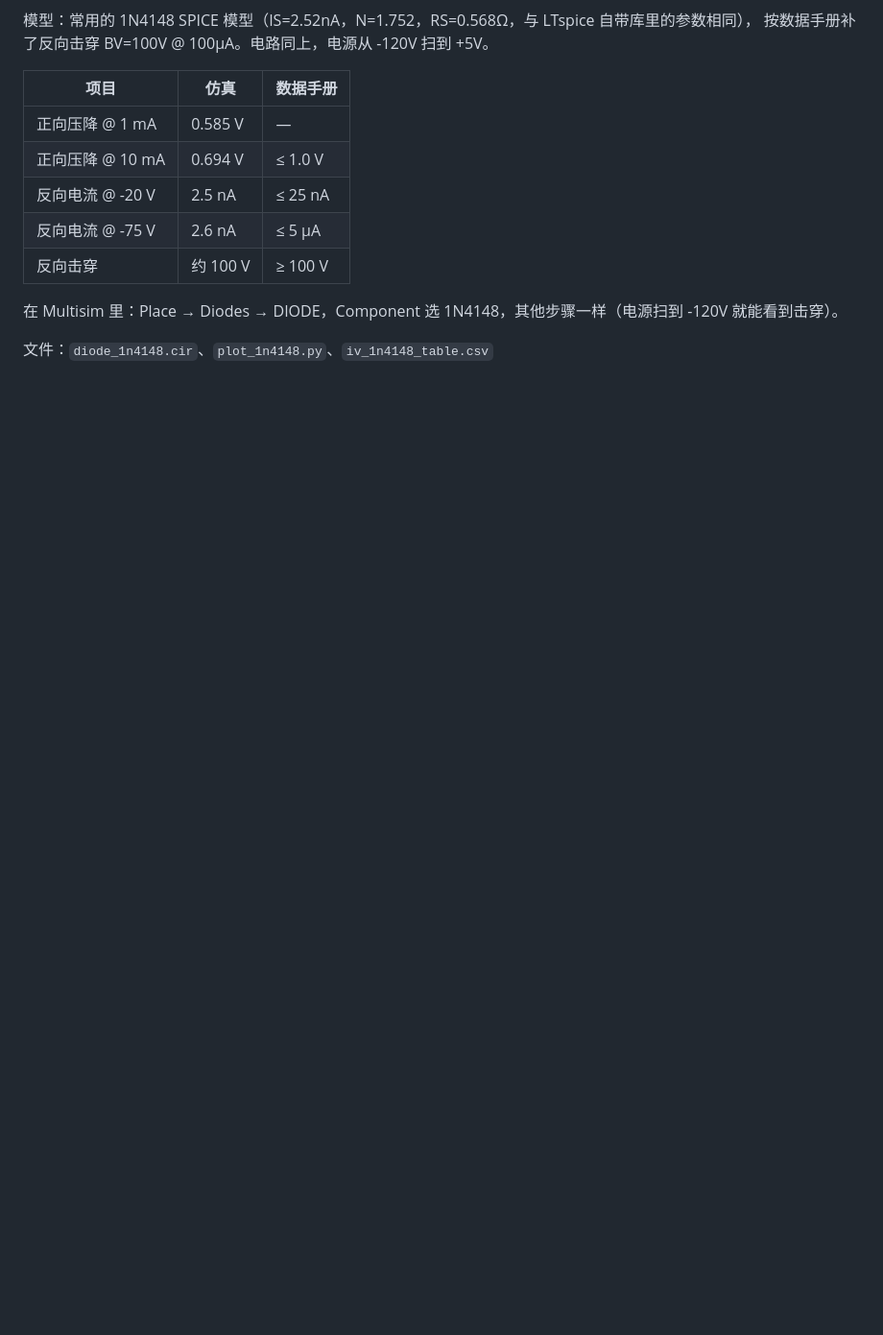
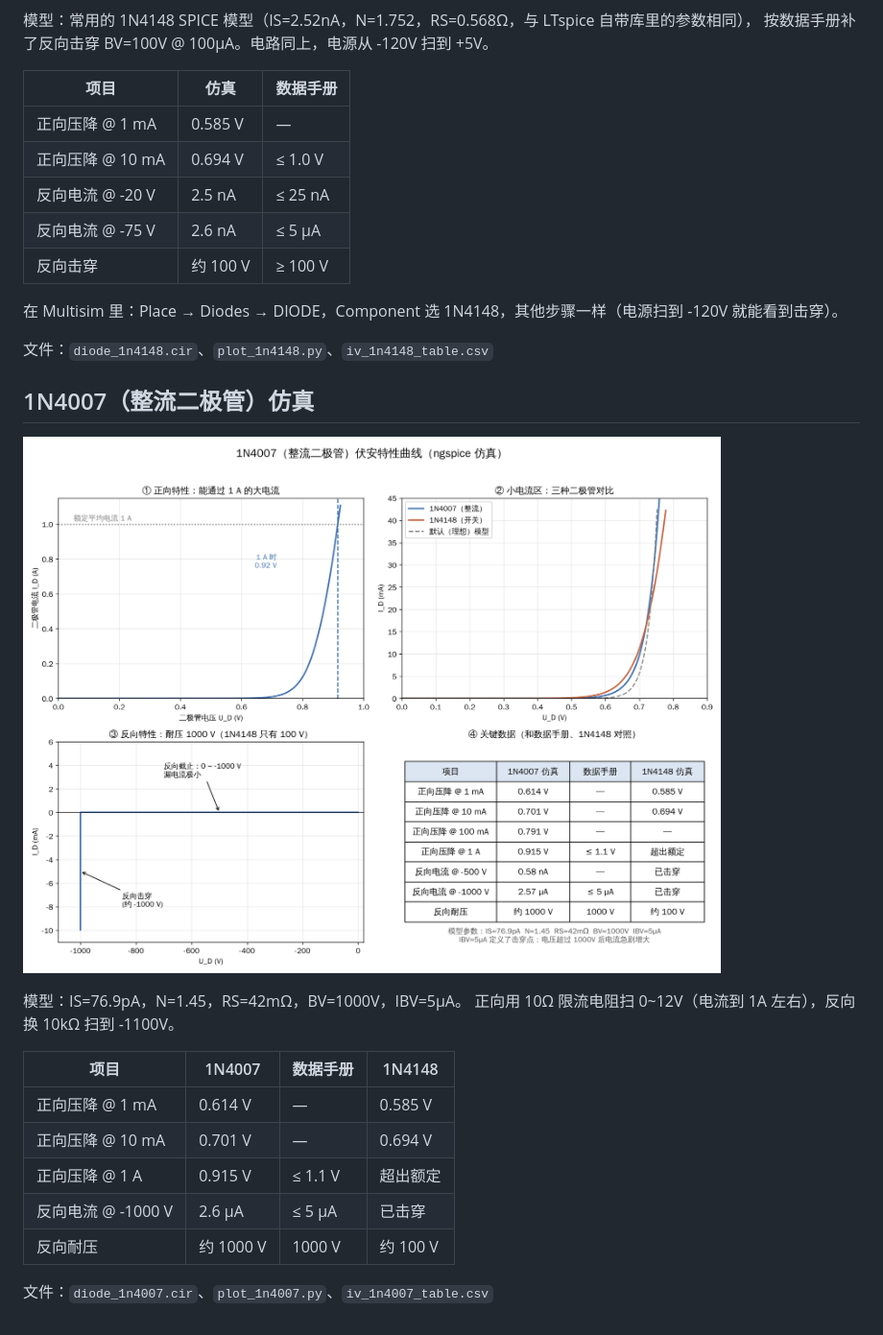
Before and after one commit to wangsaoha/wansg, a Markdown page: diode-iv/README.md, the part around the change. Shown at 96% size. Drawn GitHub-style; pictures changed too: diode-iv/diode_1n4007.png (added); blank space fills up the shorter version.

Commit message:
Add 1N4007 rectifier diode I-V simulation
Co-Authored-By: Claude Opus 5.5 <noreply@anthropic.com>
Claude-Session: https://claude.ai/code/session_01RVmpXj9ZDmBBA73SpQFe5o

```diff
--- a/diode-iv/README.md
+++ b/diode-iv/README.md
@@ -60,3 +60,20 @@
 在 Multisim 里：Place → Diodes → DIODE，Component 选 1N4148，其他步骤一样（电源扫到 -120V 就能看到击穿）。
 
 文件：`diode_1n4148.cir`、`plot_1n4148.py`、`iv_1n4148_table.csv`
+
+## 1N4007（整流二极管）仿真
+
+![1N4007 伏安特性](diode_1n4007.png)
+
+模型：IS=76.9pA，N=1.45，RS=42mΩ，BV=1000V，IBV=5µA。
+正向用 10Ω 限流电阻扫 0~12V（电流到 1A 左右），反向换 10kΩ 扫到 -1100V。
+
+| 项目 | 1N4007 | 数据手册 | 1N4148 |
+|---|---|---|---|
+| 正向压降 @ 1 mA | 0.614 V | — | 0.585 V |
+| 正向压降 @ 10 mA | 0.701 V | — | 0.694 V |
+| 正向压降 @ 1 A | 0.915 V | ≤ 1.1 V | 超出额定 |
+| 反向电流 @ -1000 V | 2.6 µA | ≤ 5 µA | 已击穿 |
+| 反向耐压 | 约 1000 V | 1000 V | 约 100 V |
+
+文件：`diode_1n4007.cir`、`plot_1n4007.py`、`iv_1n4007_table.csv`
```
Also changed, not shown: 5 other files.
